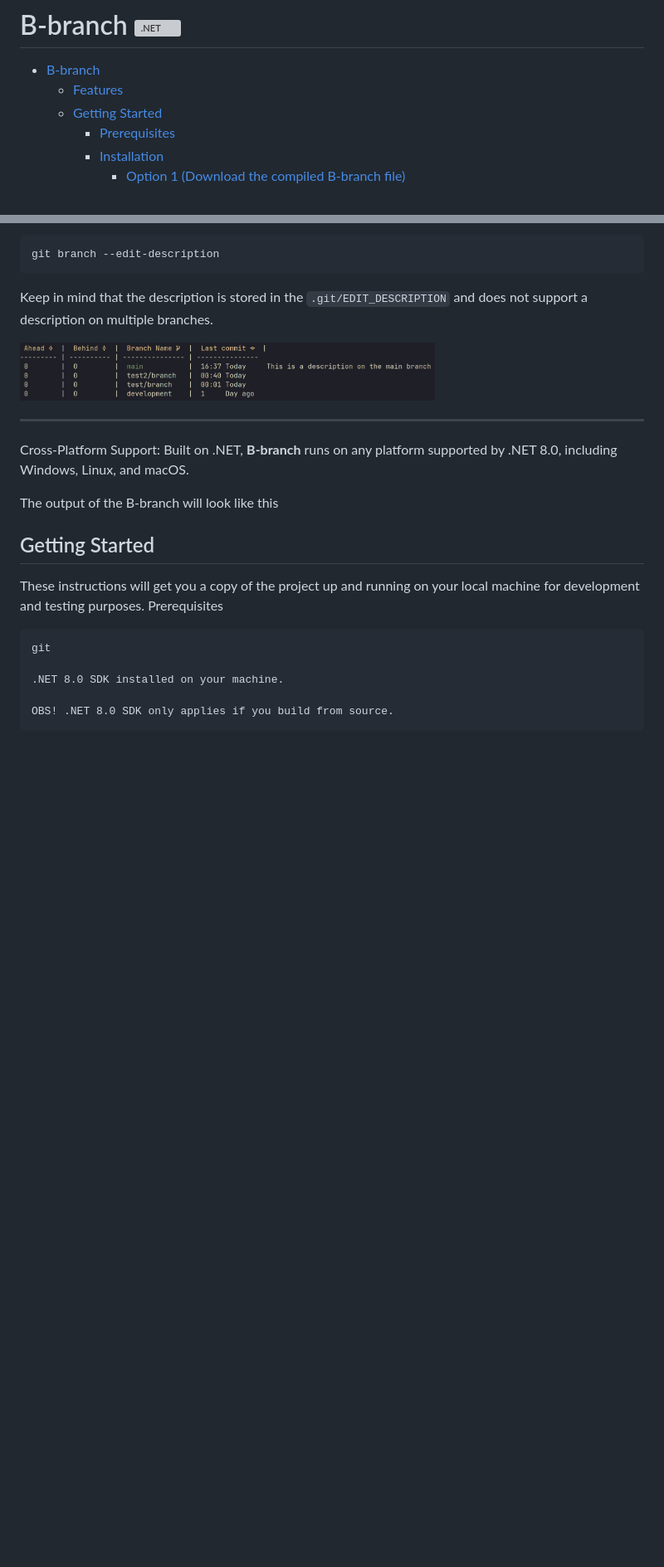
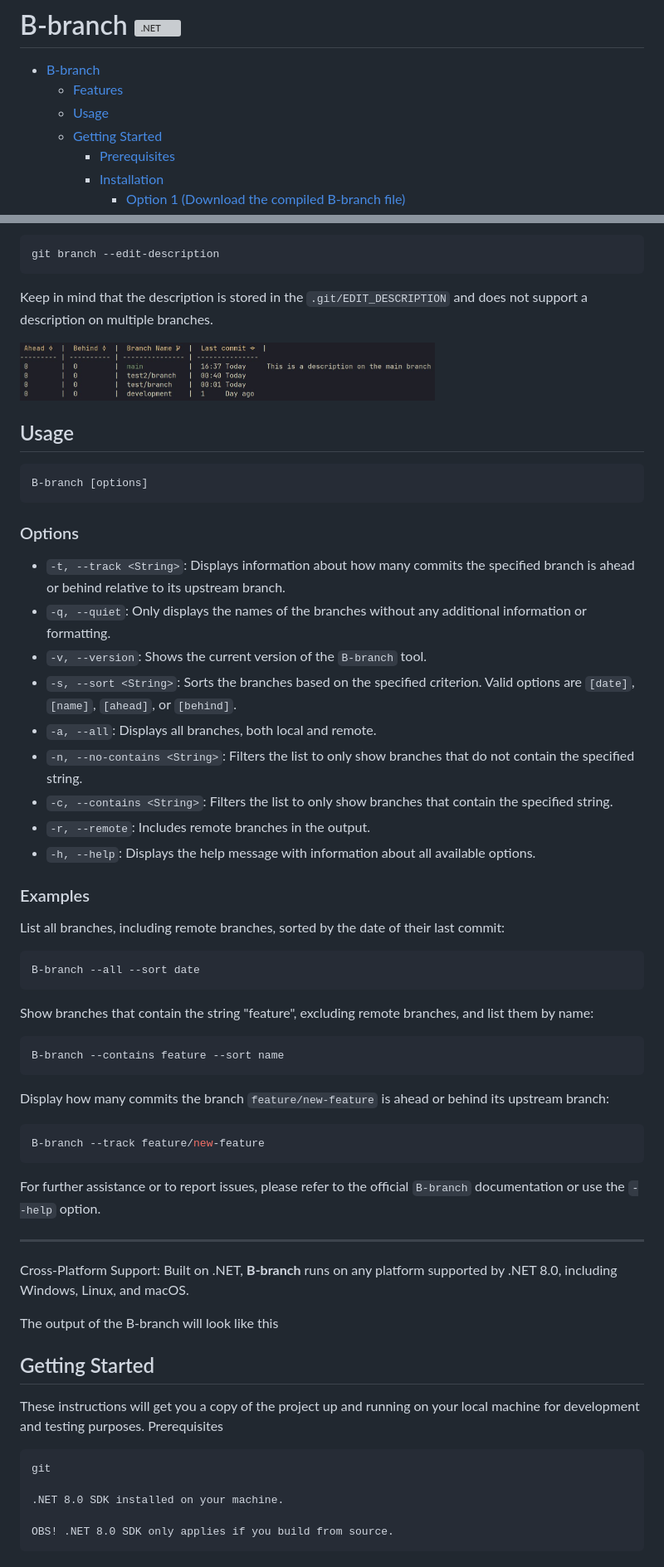
Before and after one commit to SimonNyvall/B-branch, a Markdown page: README.md, 2 parts joined by grey strips. Shown: that part at 83% size. GitHub-like rendering; blank space fills up the shorter version; grey boxes are pictures that could not be loaded.

Commit message:
feat: update docs

````diff
--- a/README.md
+++ b/README.md
@@ -2,6 +2,7 @@
 
 - [B-branch](#b-branch)
   - [Features](#features)
+  - [Usage](#usage)
   - [Getting Started](#getting-started)
     - [Prerequisites](#prerequisites)
     - [Installation](#installation)
@@ -27,6 +28,46 @@ The ability to see the branch description is also a feature that is not availabl
 Keep in mind that the description is stored in the `.git/EDIT_DESCRIPTION` and does not support a description on multiple branches.
 
 <img src="./images/screen.jpg" alt="screen" width="500"/>
+
+## Usage
+
+```plaintext
+B-branch [options]
+```
+
+### Options
+
+- `-t, --track <String>`: Displays information about how many commits the specified branch is ahead or behind relative to its upstream branch.
+- `-q, --quiet`: Only displays the names of the branches without any additional information or formatting.
+- `-v, --version`: Shows the current version of the `B-branch` tool.
+- `-s, --sort <String>`: Sorts the branches based on the specified criterion. Valid options are `[date]`, `[name]`, `[ahead]`, or `[behind]`.
+- `-a, --all`: Displays all branches, both local and remote.
+- `-n, --no-contains <String>`: Filters the list to only show branches that do not contain the specified string.
+- `-c, --contains <String>`: Filters the list to only show branches that contain the specified string.
+- `-r, --remote`: Includes remote branches in the output.
+- `-h, --help`: Displays the help message with information about all available options.
+
+### Examples
+
+List all branches, including remote branches, sorted by the date of their last commit:
+
+```shell
+B-branch --all --sort date
+```
+
+Show branches that contain the string "feature", excluding remote branches, and list them by name:
+
+```shell
+B-branch --contains feature --sort name
+```
+
+Display how many commits the branch `feature/new-feature` is ahead or behind its upstream branch:
+
+```shell
+B-branch --track feature/new-feature
+```
+
+For further assistance or to report issues, please refer to the official `B-branch` documentation or use the `--help` option.
 
 ---
 
````
